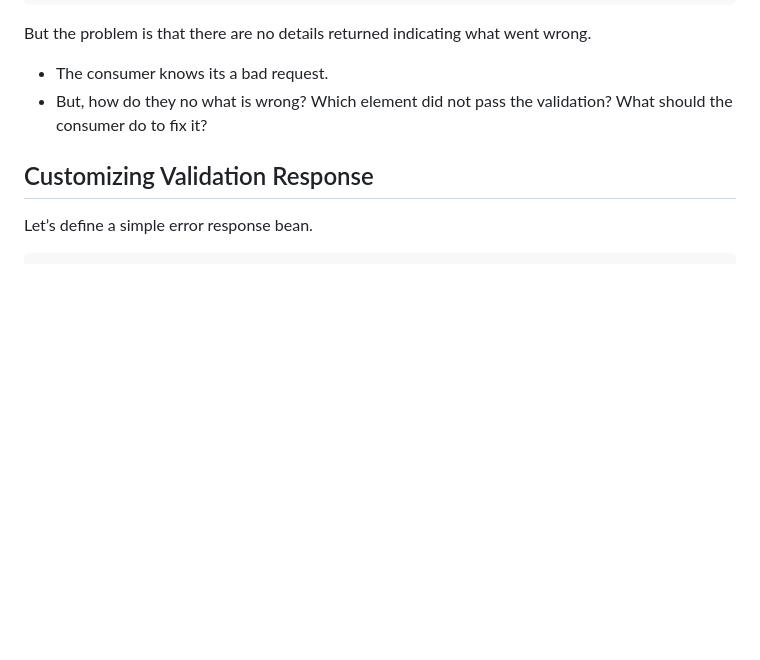
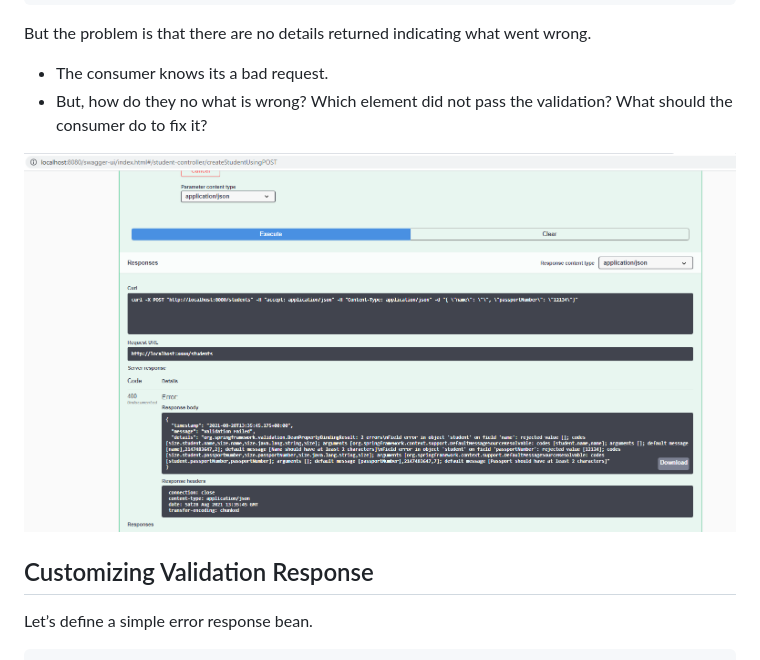
Before and after one commit to josefranciscomunozespinosa/Spring, a Markdown page: spring-boot-rest-service-validation/readme.md, the part around the change. GitHub-like rendering; pictures changed too: spring-boot-rest-service-validation/images/img.png (added); blank space fills up the shorter version.

```diff
--- a/spring-boot-rest-service-validation/readme.md
+++ b/spring-boot-rest-service-validation/readme.md
@@ -179,6 +179,8 @@ But the problem is that there are no details returned indicating what went wrong
 
 - The consumer knows its a bad request.
 - But, how do they no what is wrong? Which element did not pass the validation? What should the consumer do to fix it?
+
+![Project structure](./images/img.png)
 
 ## Customizing Validation Response
 
```
Also changed, not shown: 3 other files.
